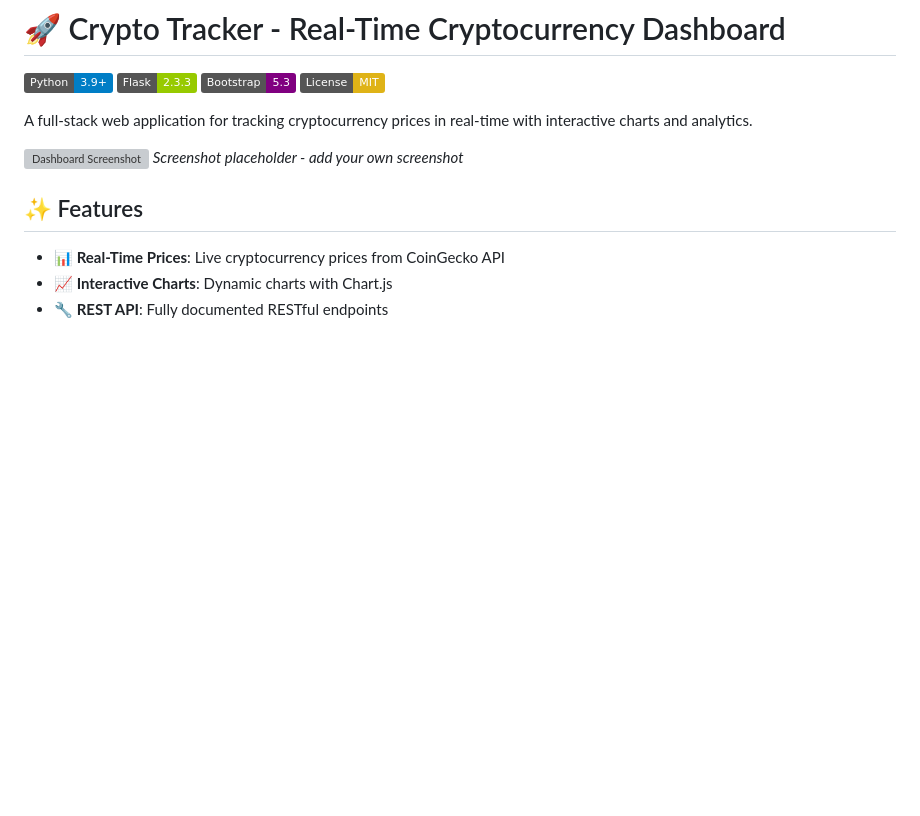
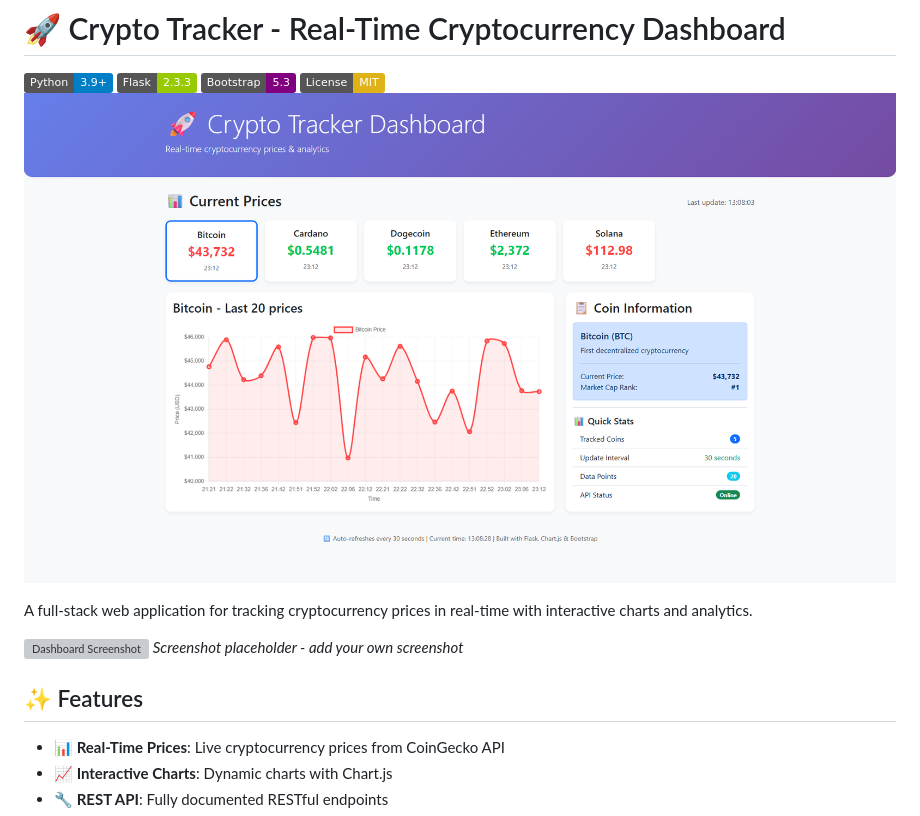
Before and after one commit to Pofalors/crypto-tracker, a Markdown page: README.md, the part around the change. Drawn GitHub-style; badges without logos; blank space fills up the shorter version; grey boxes are pictures that could not be loaded.

Commit message:
Add dashboard screenshot to README
Added a screenshot of the dashboard to the README.

```diff
--- a/README.md
+++ b/README.md
@@ -4,6 +4,7 @@
 ![Flask](https://img.shields.io/badge/Flask-2.3.3-green.svg)
 ![Bootstrap](https://img.shields.io/badge/Bootstrap-5.3-purple.svg)
 ![License](https://img.shields.io/badge/License-MIT-yellow.svg)
+![Dashboard Screenshot](screenshot.png)
 
 A full-stack web application for tracking cryptocurrency prices in real-time with interactive charts and analytics.
 
```
